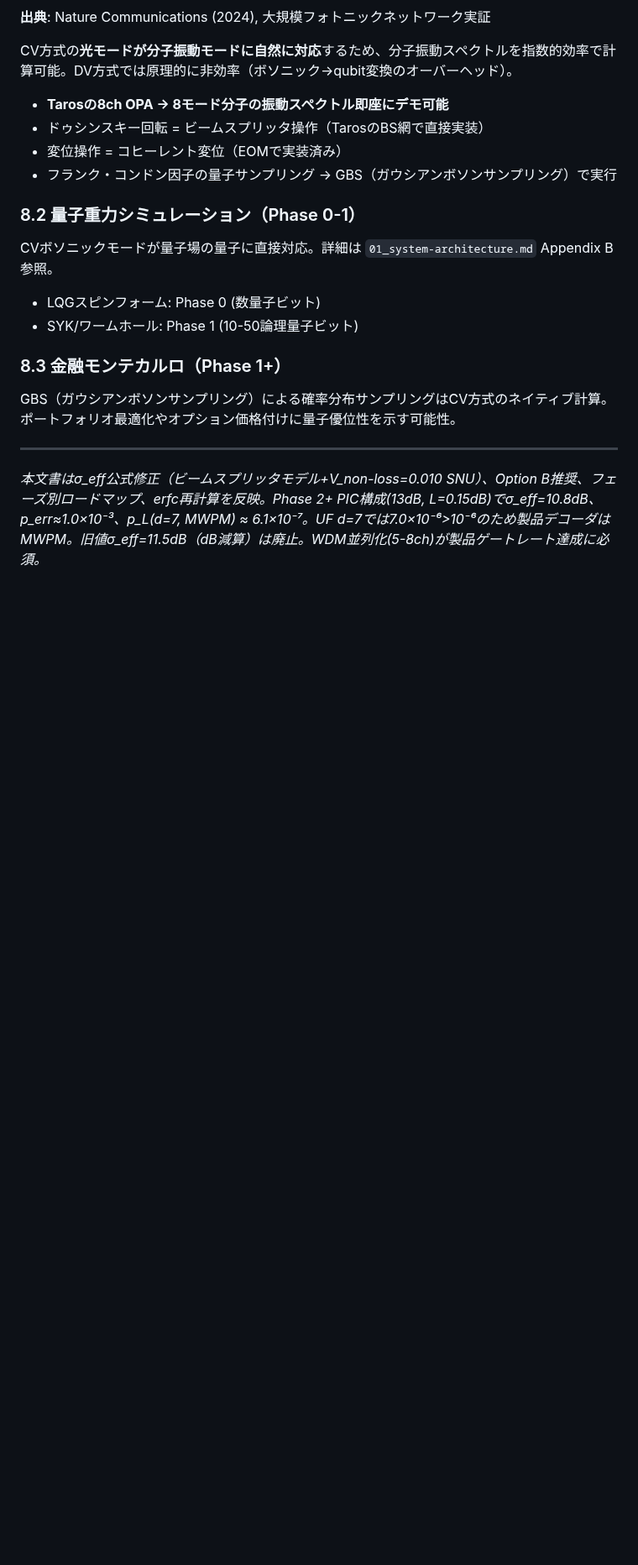
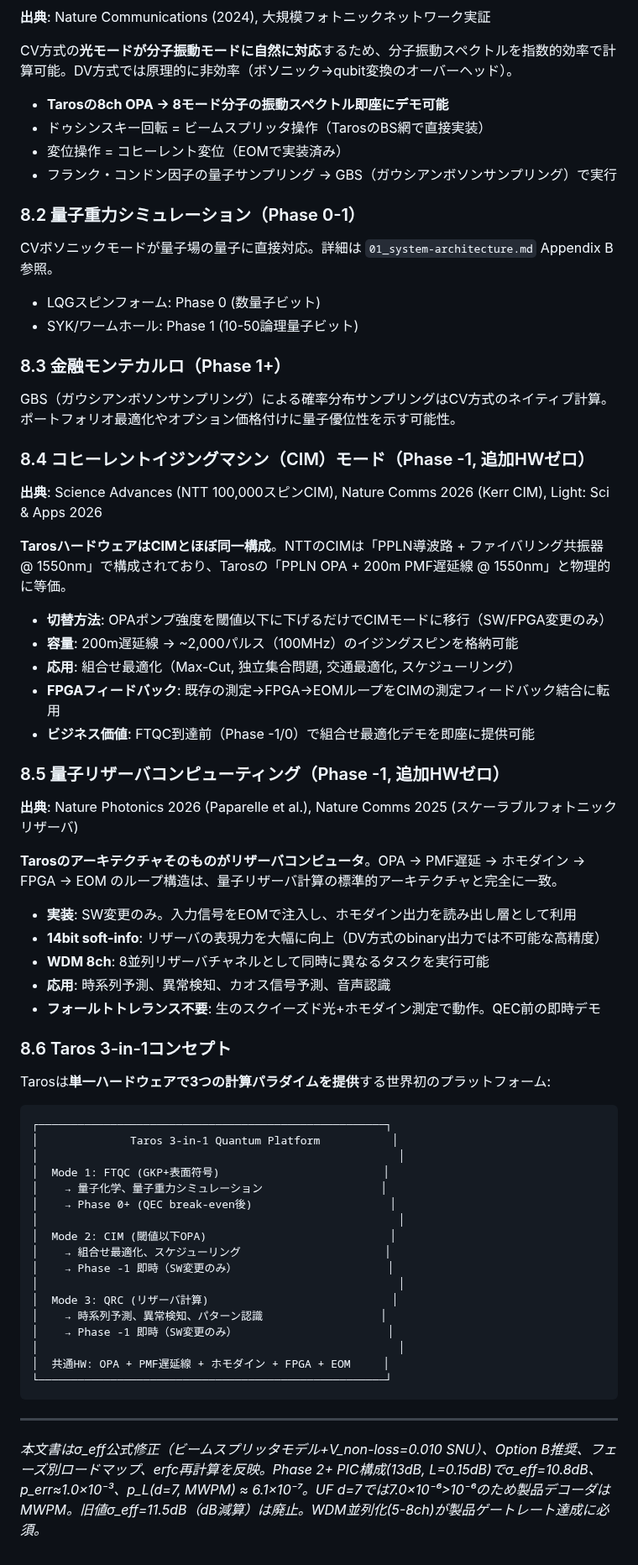
Before and after one commit to TomohiroTani28/Taros, a Markdown page: design/13_performance.md, the part around the change. Shown at 84% size. Drawn GitHub-style; blank space fills up the shorter version.

Commit message:
feat: CIM mode, quantum reservoir computing, 3-in-1 platform concept
Game-changing discovery — Taros hardware = 3 machines in 1:

13_performance.md §8.4-8.6 (3-in-1 platform):
- §8.4 CIM mode: OPA pump below threshold → combinatorial optimization
  2000 Ising spins in 200m delay, SW-only change, Phase -1 immediate
  Sources: NTT 100K-spin CIM, Nature Comms 2026, Light: Sci & Apps 2026
- §8.5 Quantum Reservoir Computing: TDM loop = reservoir computer
  Time-series prediction, anomaly detection, no fault tolerance needed
  Source: Nature Photonics 2026 (Paparelle et al.)
- §8.6 3-in-1 concept diagram: FTQC + CIM + QRC on same hardware

02_opa-source.md §5 (Phase 2+ industrial base):
- QCI TFLN foundry (Tempe AZ, 2025): commercial PIC outsourcing available
- On-chip squeezing ~10dB (arXiv:2508.08599), gap to 12.5dB = 2.5dB
- HCF 0.091 dB/km (Nature Photonics 2025): 4x better than PMF

08_decoder.md §6 (SDK strategy):
- PennyLane plugin (pennylane-taros) + Hybridlane CV-DV compatibility
- CIM solver API + QRC inference API for pre-FTQC Phase -1

Co-Authored-By: Claude Opus 4.6 (1M context) <noreply@anthropic.com>

````diff
--- a/design/13_performance.md
+++ b/design/13_performance.md
@@ -344,6 +344,54 @@ CVボソニックモードが量子場の量子に直接対応。詳細は `01_s
 
 GBS（ガウシアンボソンサンプリング）による確率分布サンプリングはCV方式のネイティブ計算。ポートフォリオ最適化やオプション価格付けに量子優位性を示す可能性。
 
+### 8.4 コヒーレントイジングマシン（CIM）モード（Phase -1, 追加HWゼロ）
+
+**出典**: Science Advances (NTT 100,000スピンCIM), Nature Comms 2026 (Kerr CIM), Light: Sci & Apps 2026
+
+**TarosハードウェアはCIMとほぼ同一構成**。NTTのCIMは「PPLN導波路 + ファイバリング共振器 @ 1550nm」で構成されており、Tarosの「PPLN OPA + 200m PMF遅延線 @ 1550nm」と物理的に等価。
+
+- **切替方法**: OPAポンプ強度を閾値以下に下げるだけでCIMモードに移行（SW/FPGA変更のみ）
+- **容量**: 200m遅延線 → ~2,000パルス（100MHz）のイジングスピンを格納可能
+- **応用**: 組合せ最適化（Max-Cut, 独立集合問題, 交通最適化, スケジューリング）
+- **FPGAフィードバック**: 既存の測定→FPGA→EOMループをCIMの測定フィードバック結合に転用
+- **ビジネス価値**: FTQC到達前（Phase -1/0）で組合せ最適化デモを即座に提供可能
+
+### 8.5 量子リザーバコンピューティング（Phase -1, 追加HWゼロ）
+
+**出典**: Nature Photonics 2026 (Paparelle et al.), Nature Comms 2025 (スケーラブルフォトニックリザーバ)
+
+**Tarosのアーキテクチャそのものがリザーバコンピュータ**。OPA → PMF遅延 → ホモダイン → FPGA → EOM のループ構造は、量子リザーバ計算の標準的アーキテクチャと完全に一致。
+
+- **実装**: SW変更のみ。入力信号をEOMで注入し、ホモダイン出力を読み出し層として利用
+- **14bit soft-info**: リザーバの表現力を大幅に向上（DV方式のbinary出力では不可能な高精度）
+- **WDM 8ch**: 8並列リザーバチャネルとして同時に異なるタスクを実行可能
+- **応用**: 時系列予測、異常検知、カオス信号予測、音声認識
+- **フォールトトレランス不要**: 生のスクイーズド光+ホモダイン測定で動作。QEC前の即時デモ
+
+### 8.6 Taros 3-in-1コンセプト
+
+Tarosは**単一ハードウェアで3つの計算パラダイムを提供**する世界初のプラットフォーム:
+
+```
+┌─────────────────────────────────────────────────────┐
+│              Taros 3-in-1 Quantum Platform           │
+│                                                       │
+│  Mode 1: FTQC (GKP+表面符号)                         │
+│    → 量子化学、量子重力シミュレーション                  │
+│    → Phase 0+ (QEC break-even後)                     │
+│                                                       │
+│  Mode 2: CIM (閾値以下OPA)                            │
+│    → 組合せ最適化、スケジューリング                      │
+│    → Phase -1 即時（SW変更のみ）                       │
+│                                                       │
+│  Mode 3: QRC (リザーバ計算)                            │
+│    → 時系列予測、異常検知、パターン認識                  │
+│    → Phase -1 即時（SW変更のみ）                       │
+│                                                       │
+│  共通HW: OPA + PMF遅延線 + ホモダイン + FPGA + EOM     │
+└─────────────────────────────────────────────────────┘
+```
+
 ---
 
 *本文書はσ_eff公式修正（ビームスプリッタモデル+V_non-loss=0.010 SNU）、Option B推奨、フェーズ別ロードマップ、erfc再計算を反映。Phase 2+ PIC構成(13dB, L=0.15dB)でσ_eff=10.8dB、p_err≈1.0×10⁻³、p_L(d=7, MWPM) ≈ 6.1×10⁻⁷。UF d=7では7.0×10⁻⁶>10⁻⁶のため製品デコーダはMWPM。旧値σ_eff=11.5dB（dB減算）は廃止。WDM並列化(5-8ch)が製品ゲートレート達成に必須。*
````
Also changed, not shown: design/02_opa-source.md (+6 -0 lines), design/08_decoder.md (+7 -1 lines).
